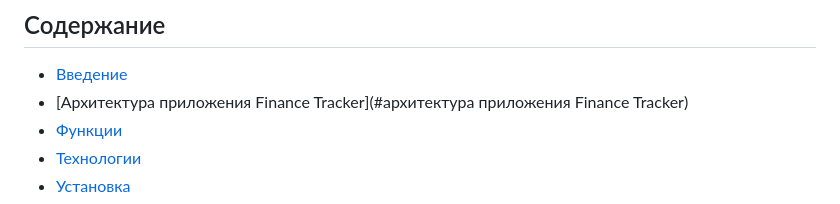
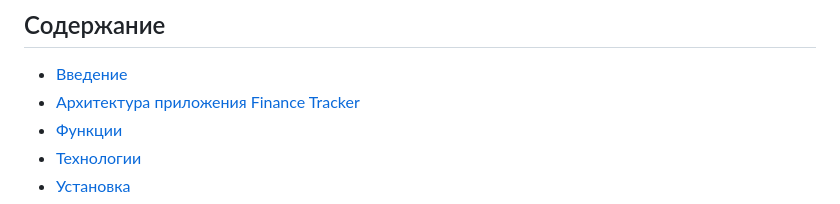
Before and after one commit to lashyn-seitov/youmoney-devops, a Markdown page: README.md, the part around one of its changes. Rendered like a GitHub page.

```diff
--- a/README.md
+++ b/README.md
@@ -10,7 +10,7 @@
 
 ## Содержание
 - [Введение](#введение)
-- [Архитектура приложения Finance Tracker](#архитектура приложения Finance Tracker)
+- [Архитектура приложения Finance Tracker](#architect)
 - [Функции](#функции)
 - [Технологии](#технологии)
 - [Установка](#установка)
```
Also changed, not shown: other parts of README.md (+2 -2 lines).
